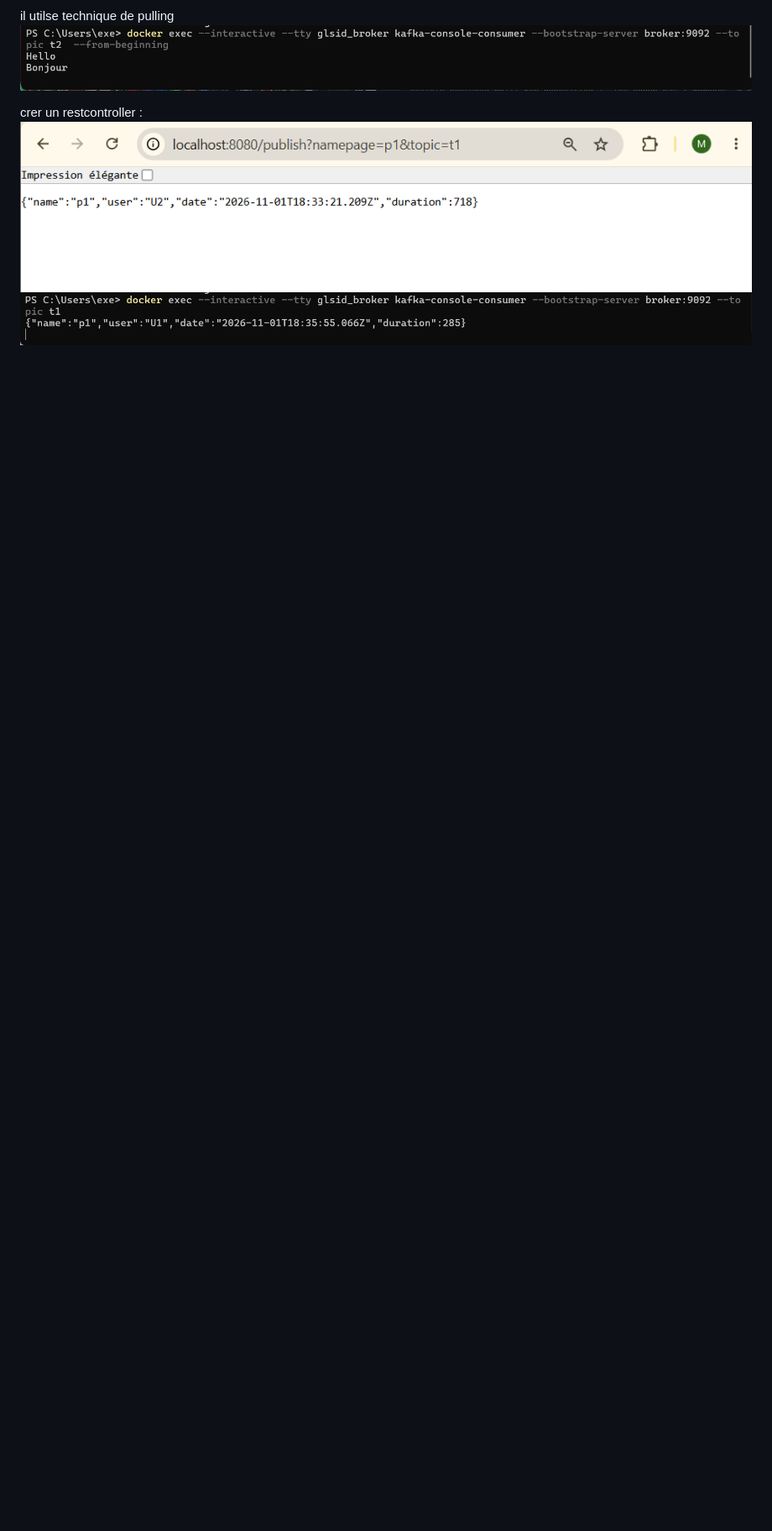
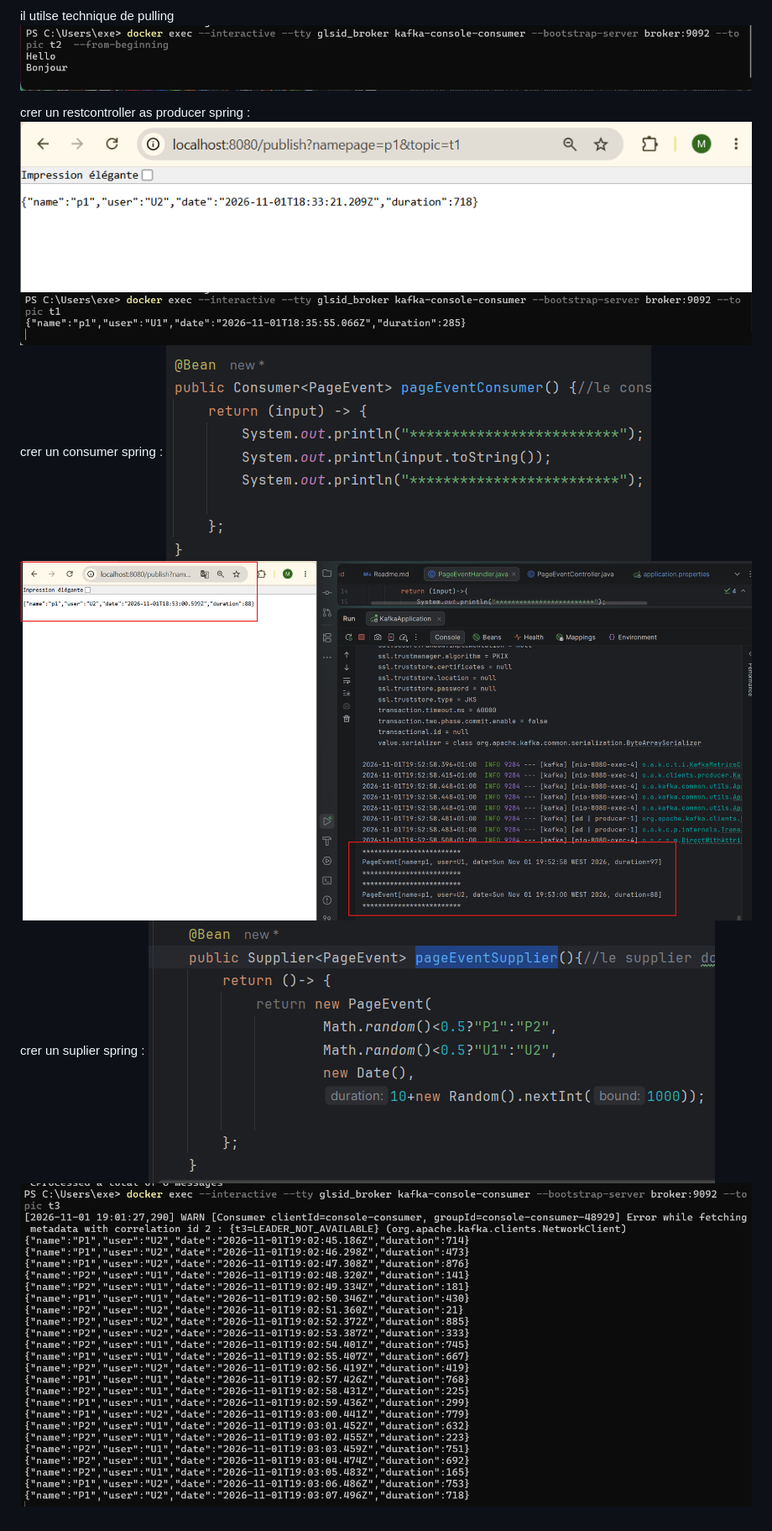
Before and after one commit to meryembenassila/kafka, a Markdown page: Readme.md, the part around the change. Shown at 84% size. Drawn GitHub-style; pictures changed too: img_10.png (added), img_11.png (added), img_8.png (added); blank space fills up the shorter version.

Commit message:
create a consumer and supplier

```diff
--- a/Readme.md
+++ b/Readme.md
@@ -9,6 +9,12 @@ tester avec kafka console consumer et producer
 il utilse technique de pulling
 ![img_5.png](img_5.png)
 
-crer un restcontroller :
+crer un restcontroller as producer spring :
 ![img_6.png](img_6.png)
 ![img_7.png](img_7.png)
+crer un consumer spring :
+![img_11.png](img_11.png)
+![img_8.png](img_8.png)
+crer un suplier  spring :
+![img_10.png](img_10.png)
+![img_9.png](img_9.png)
```
Also changed, not shown: 2 other files.
